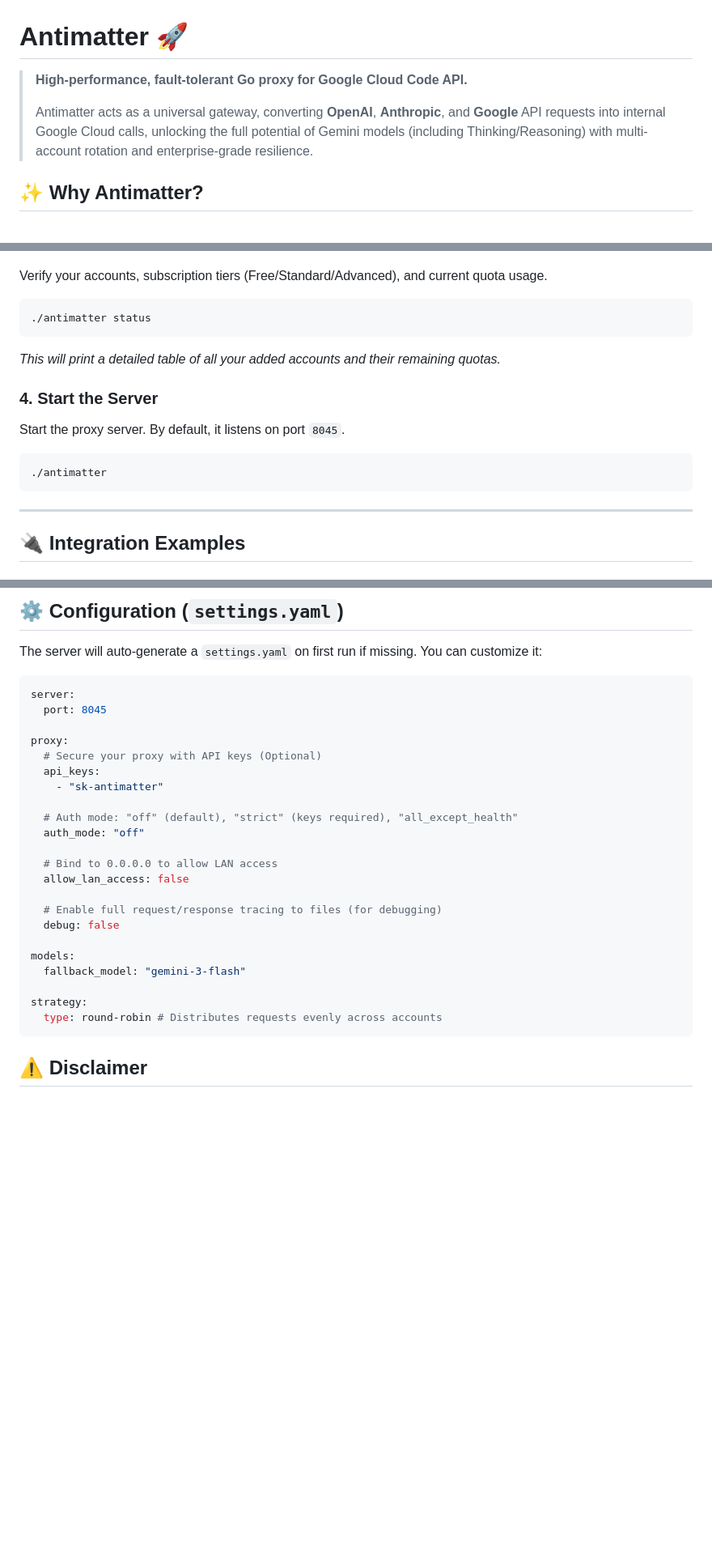
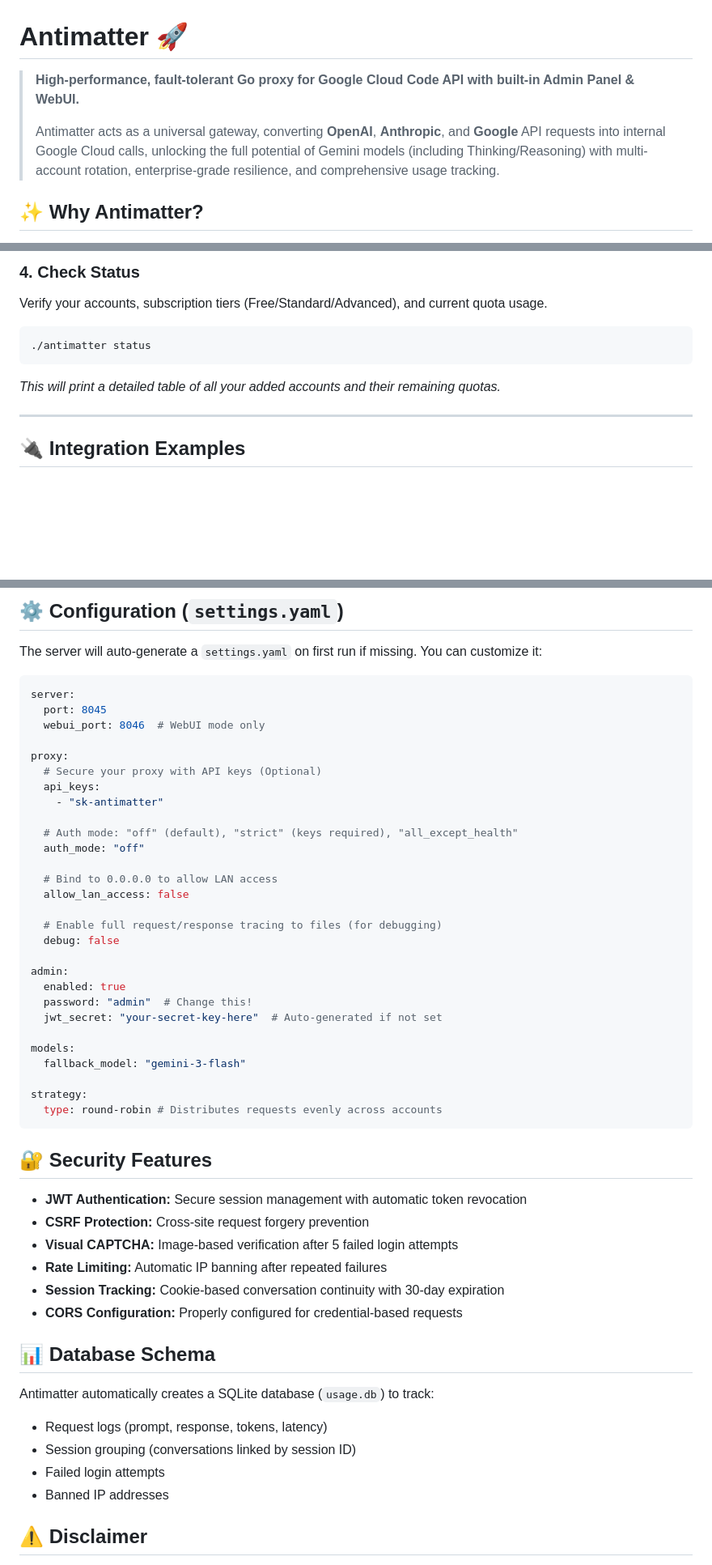
Before and after one commit to lodos2005/antimatter, a Markdown page: README.md, 3 parts joined by grey strips. Shown at 81% size. GitHub-like rendering; blank space fills up the shorter version.

````diff
--- a/README.md
+++ b/README.md
@@ -1,8 +1,8 @@
 # Antimatter 🚀
 
-> **High-performance, fault-tolerant Go proxy for Google Cloud Code API.**
+> **High-performance, fault-tolerant Go proxy for Google Cloud Code API with built-in Admin Panel & WebUI.**
 >
-> Antimatter acts as a universal gateway, converting **OpenAI**, **Anthropic**, and **Google** API requests into internal Google Cloud calls, unlocking the full potential of Gemini models (including Thinking/Reasoning) with multi-account rotation and enterprise-grade resilience.
+> Antimatter acts as a universal gateway, converting **OpenAI**, **Anthropic**, and **Google** API requests into internal Google Cloud calls, unlocking the full potential of Gemini models (including Thinking/Reasoning) with multi-account rotation, enterprise-grade resilience, and comprehensive usage tracking.
 
 ## ✨ Why Antimatter?
 
@@ -53,3 +99,4 @@ _Repeat this step for as many accounts as you want to add to the rotation pool._
+### 4. Check Status
 
 Verify your accounts, subscription tiers (Free/Standard/Advanced), and current quota usage.
 
@@ -58,14 +105,6 @@ Verify your accounts, subscription tiers (Free/Standard/Advanced), and current q
 ```
 
 _This will print a detailed table of all your added accounts and their remaining quotas._
-
-### 4. Start the Server
-
-Start the proxy server. By default, it listens on port `8045`.
-
-```bash
-./antimatter
-```
 
 ---
 
@@ -138,6 +177,7 @@ The server will auto-generate a `settings.yaml` on first run if missing. You can
 ```yaml
 server:
   port: 8045
+  webui_port: 8046  # WebUI mode only
 
 proxy:
   # Secure your proxy with API keys (Optional)
@@ -153,6 +193,11 @@ proxy:
   # Enable full request/response tracing to files (for debugging)
   debug: false
 
+admin:
+  enabled: true
+  password: "admin"  # Change this!
+  jwt_secret: "your-secret-key-here"  # Auto-generated if not set
+
 models:
   fallback_model: "gemini-3-flash"
 
@@ -160,6 +205,23 @@ strategy:
   type: round-robin # Distributes requests evenly across accounts
 ```
 
+## 🔐 Security Features
+
+- **JWT Authentication:** Secure session management with automatic token revocation
+- **CSRF Protection:** Cross-site request forgery prevention
+- **Visual CAPTCHA:** Image-based verification after 5 failed login attempts
+- **Rate Limiting:** Automatic IP banning after repeated failures
+- **Session Tracking:** Cookie-based conversation continuity with 30-day expiration
+- **CORS Configuration:** Properly configured for credential-based requests
+
+## 📊 Database Schema
+
+Antimatter automatically creates a SQLite database (`usage.db`) to track:
+- Request logs (prompt, response, tokens, latency)
+- Session grouping (conversations linked by session ID)
+- Failed login attempts
+- Banned IP addresses
+
 ## ⚠️ Disclaimer
 
 This project is for educational and research purposes only. "Google", "Gemini", "Claude", and "OpenAI" are trademarks of their respective owners.
````
Also changed, not shown: other parts of README.md (+53 -7 lines).
